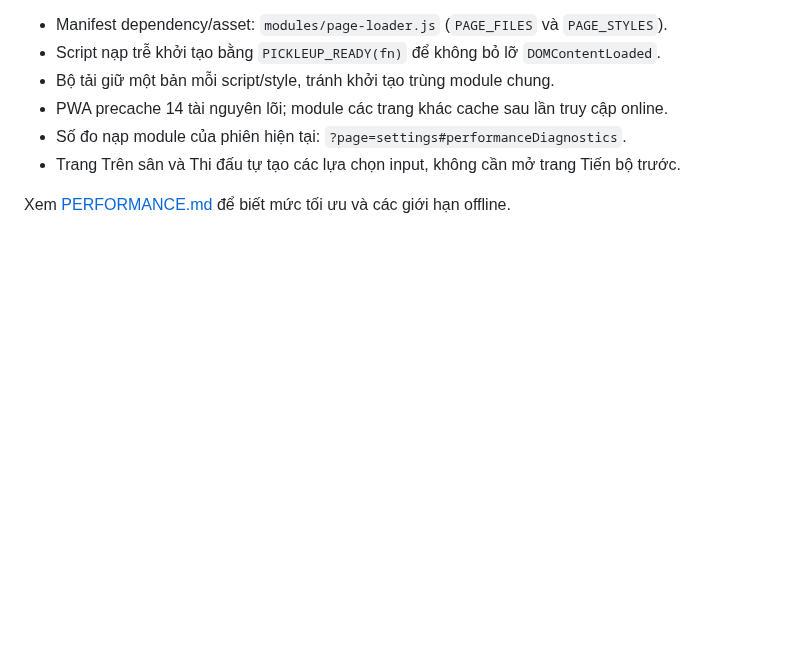
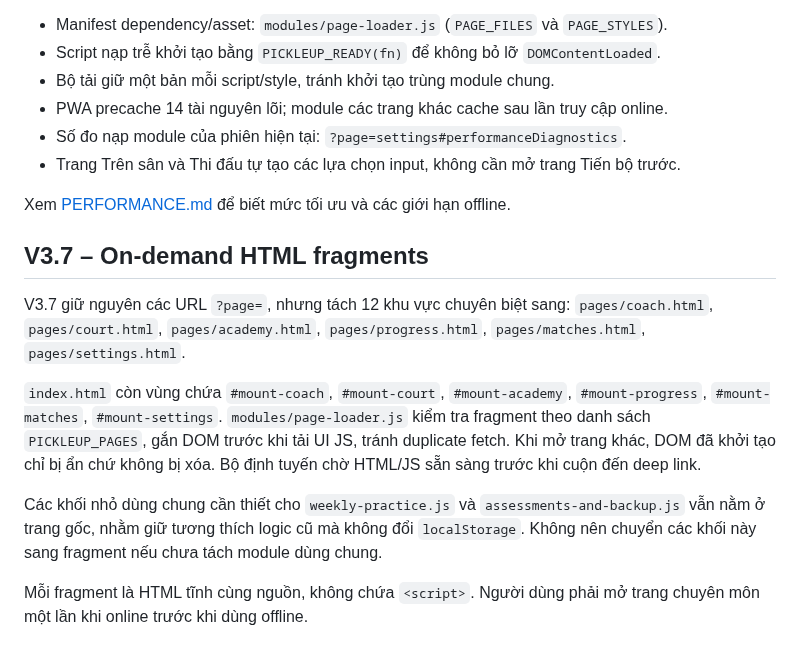
Before and after one commit to ndlong78/Pickleball, a Markdown page: ARCHITECTURE.md, the part around the change. Rendered like a GitHub page; blank space fills up the shorter version.

Commit message:
docs(v3.7): document fragment architecture, 42-percent HTML reduction and QA limits

```diff
--- a/ARCHITECTURE.md
+++ b/ARCHITECTURE.md
@@ -62,3 +62,16 @@ Mô hình dữ liệu, HTML và route bảy trang của V3.4 **không thay đổ
 - Trang Trên sân và Thi đấu tự tạo các lựa chọn input, không cần mở trang Tiến bộ trước.
 
 Xem [PERFORMANCE.md](PERFORMANCE.md) để biết mức tối ưu và các giới hạn offline.
+
+
+## V3.7 – On-demand HTML fragments
+
+V3.7 giữ nguyên các URL `?page=`, nhưng tách 12 khu vực chuyên biệt sang:
+`pages/coach.html`, `pages/court.html`, `pages/academy.html`,
+`pages/progress.html`, `pages/matches.html`, `pages/settings.html`.
+
+`index.html` còn vùng chứa `#mount-coach`, `#mount-court`, `#mount-academy`, `#mount-progress`, `#mount-matches`, `#mount-settings`. `modules/page-loader.js` kiểm tra fragment theo danh sách `PICKLEUP_PAGES`, gắn DOM trước khi tải UI JS, tránh duplicate fetch. Khi mở trang khác, DOM đã khởi tạo chỉ bị ẩn chứ không bị xóa. Bộ định tuyến chờ HTML/JS sẵn sàng trước khi cuộn đến deep link.
+
+Các khối nhỏ dùng chung cần thiết cho `weekly-practice.js` và `assessments-and-backup.js` vẫn nằm ở trang gốc, nhằm giữ tương thích logic cũ mà không đổi `localStorage`. Không nên chuyển các khối này sang fragment nếu chưa tách module dùng chung.
+
+Mỗi fragment là HTML tĩnh cùng nguồn, không chứa `<script>`. Người dùng phải mở trang chuyên môn một lần khi online trước khi dùng offline.
```
